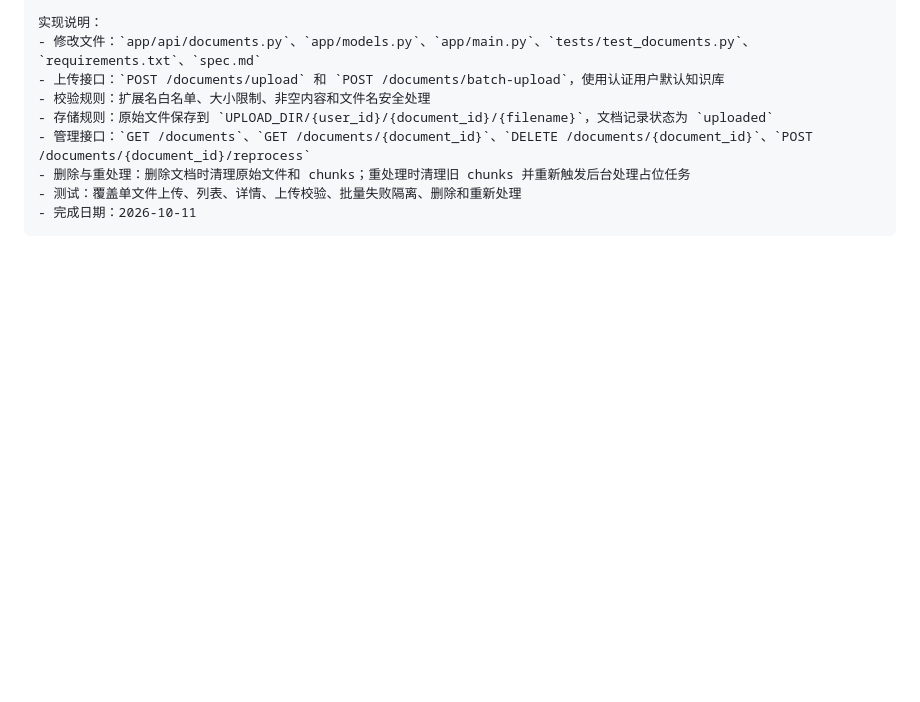
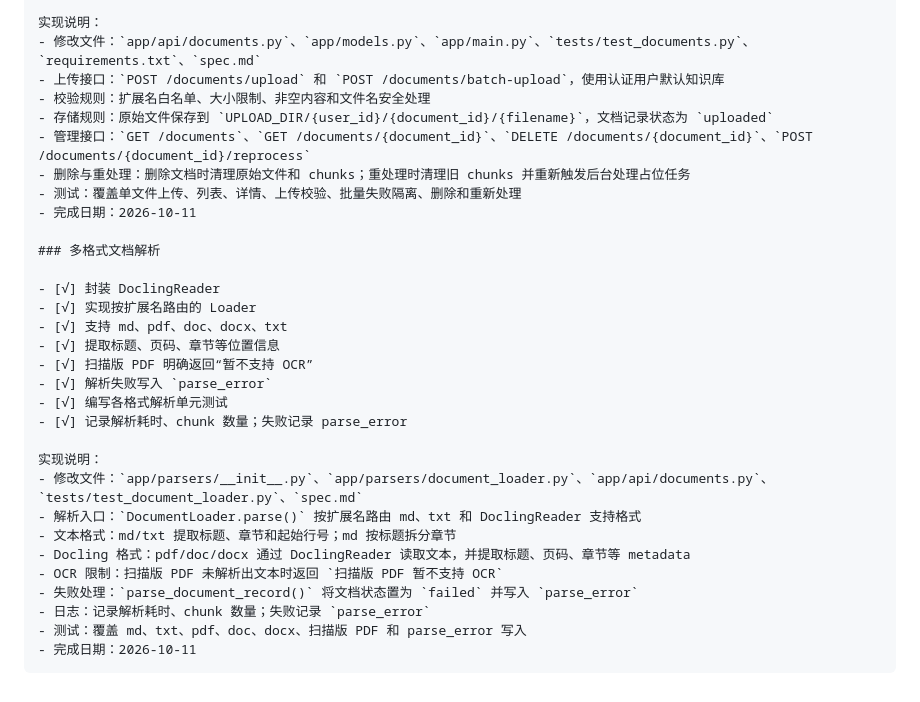
Before and after one commit to 317-wq/Prag, a Markdown page: spec.md, the part around one of its changes. GitHub-like rendering; blank space fills up the shorter version.

````diff
--- a/spec.md
+++ b/spec.md
@@ -630,4 +630,26 @@ uploaded → parsing → indexing → ready
 - 删除与重处理：删除文档时清理原始文件和 chunks；重处理时清理旧 chunks 并重新触发后台处理占位任务
 - 测试：覆盖单文件上传、列表、详情、上传校验、批量失败隔离、删除和重新处理
 - 完成日期：2026-10-11
+
+### 多格式文档解析
+
+- [√] 封装 DoclingReader
+- [√] 实现按扩展名路由的 Loader
+- [√] 支持 md、pdf、doc、docx、txt
+- [√] 提取标题、页码、章节等位置信息
+- [√] 扫描版 PDF 明确返回“暂不支持 OCR”
+- [√] 解析失败写入 `parse_error`
+- [√] 编写各格式解析单元测试
+- [√] 记录解析耗时、chunk 数量；失败记录 parse_error
+
+实现说明：
+- 修改文件：`app/parsers/__init__.py`、`app/parsers/document_loader.py`、`app/api/documents.py`、`tests/test_document_loader.py`、`spec.md`
+- 解析入口：`DocumentLoader.parse()` 按扩展名路由 md、txt 和 DoclingReader 支持格式
+- 文本格式：md/txt 提取标题、章节和起始行号；md 按标题拆分章节
+- Docling 格式：pdf/doc/docx 通过 DoclingReader 读取文本，并提取标题、页码、章节等 metadata
+- OCR 限制：扫描版 PDF 未解析出文本时返回 `扫描版 PDF 暂不支持 OCR`
+- 失败处理：`parse_document_record()` 将文档状态置为 `failed` 并写入 `parse_error`
+- 日志：记录解析耗时、chunk 数量；失败记录 `parse_error`
+- 测试：覆盖 md、txt、pdf、doc、docx、扫描版 PDF 和 parse_error 写入
+- 完成日期：2026-10-11
 ```
````
Also changed, not shown: other parts of spec.md (+9 -9 lines).
